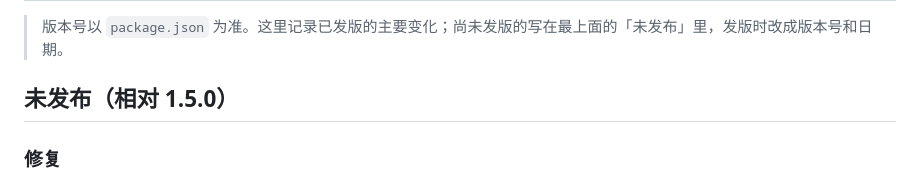
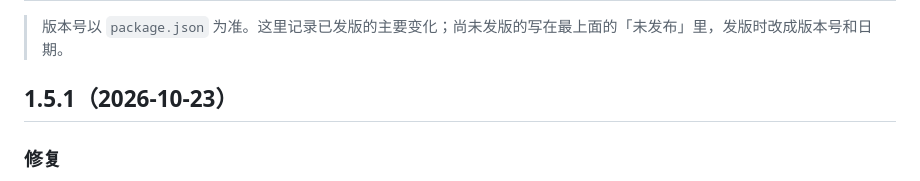
Before and after one commit to rskdwypy-pixel/workAssistant, a Markdown page: CHANGELOG.md, the part around the change. Drawn GitHub-style.

Commit message:
docs: 更新记录 1.5.1
Co-Authored-By: Claude Sonnet 5.5 <noreply@anthropic.com>

```diff
--- a/CHANGELOG.md
+++ b/CHANGELOG.md
@@ -2,7 +2,7 @@
 
 > 版本号以 `package.json` 为准。这里记录已发版的主要变化；尚未发版的写在最上面的「未发布」里，发版时改成版本号和日期。
 
-## 未发布（相对 1.5.0）
+## 1.5.1（2026-10-23）
 
 ### 修复
 
```
